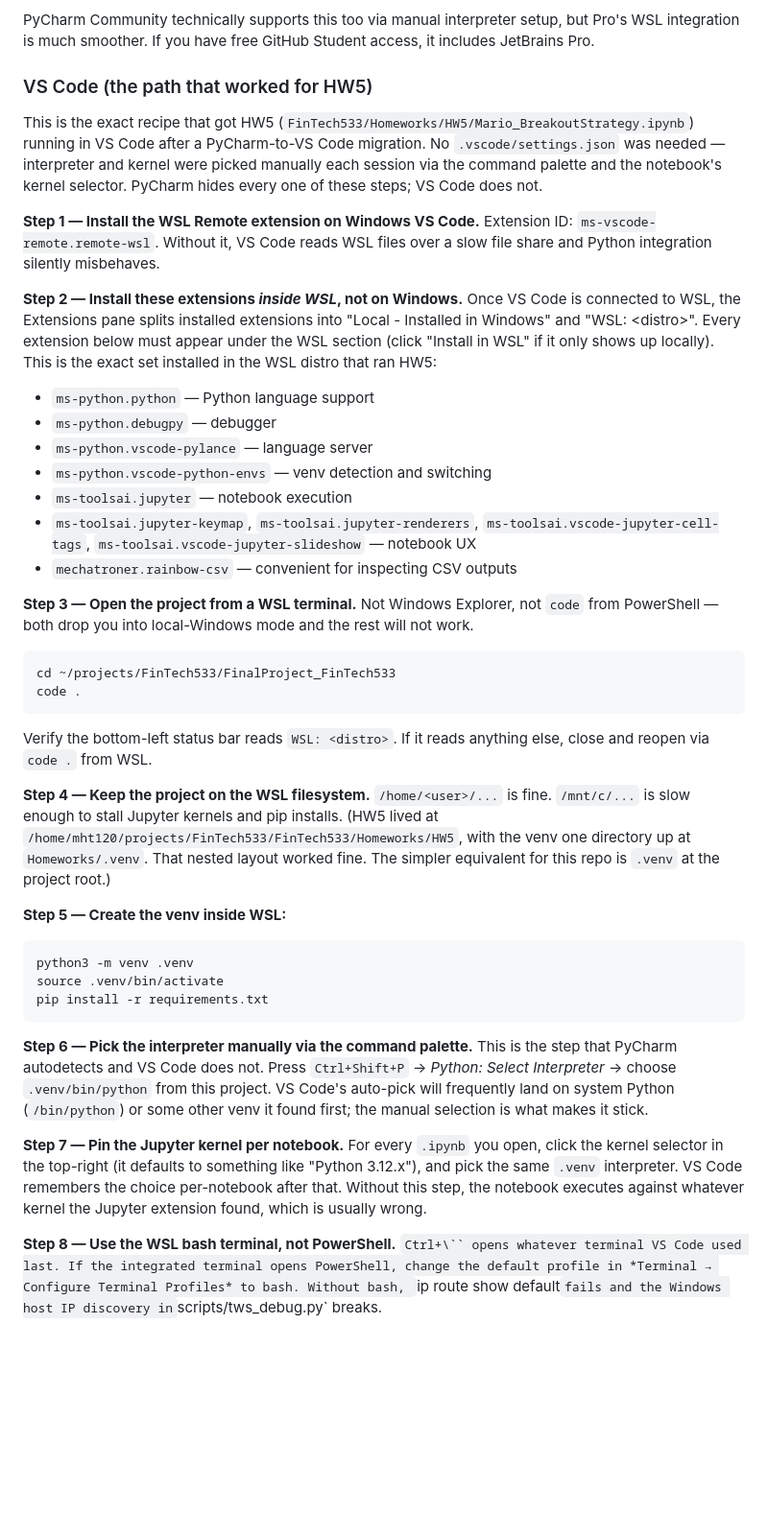
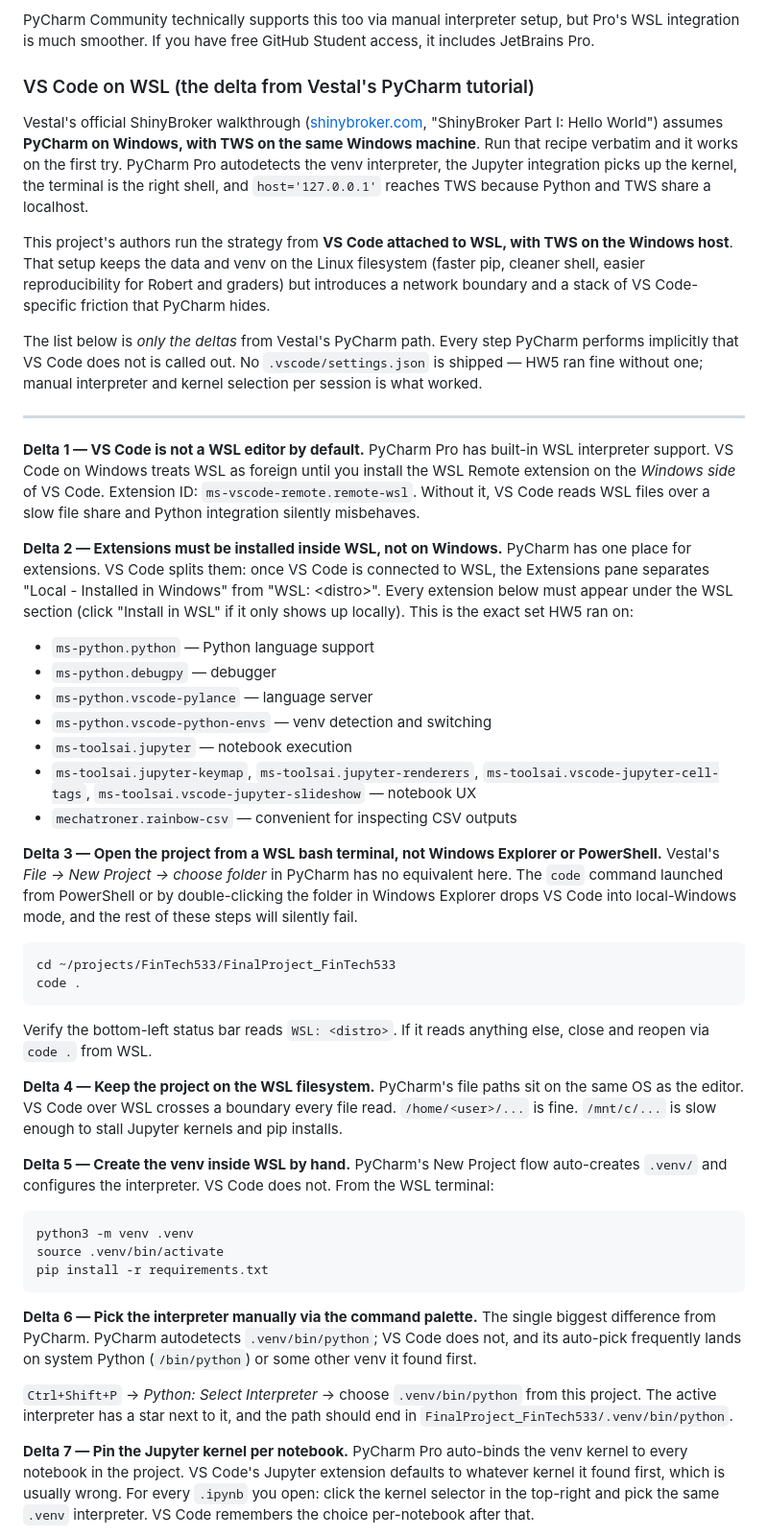
Before and after one commit to mariotrev120/FinalProject_FinTech533, a Markdown page: TWS_CONNECTION.md, the part around one of its changes. Shown at 96% size. GitHub-like rendering; blank space fills up the shorter version.

Commit message:
Reframe VS Code section as deltas from Vestal's PyCharm tutorial; call out host='127.0.0.1' must become WSL gateway IP

````diff
--- a/TWS_CONNECTION.md
+++ b/TWS_CONNECTION.md
@@ -167,15 +167,21 @@ PyCharm Professional has first-class WSL interpreter support. The setup that wor
 
 PyCharm Community technically supports this too via manual interpreter setup, but Pro's WSL integration is much smoother. If you have free GitHub Student access, it includes JetBrains Pro.
 
-### VS Code (the path that worked for HW5)
+### VS Code on WSL (the delta from Vestal's PyCharm tutorial)
 
-This is the exact recipe that got HW5 (`FinTech533/Homeworks/HW5/Mario_BreakoutStrategy.ipynb`) running in VS Code after a PyCharm-to-VS Code migration. No `.vscode/settings.json` was needed — interpreter and kernel were picked manually each session via the command palette and the notebook's kernel selector. PyCharm hides every one of these steps; VS Code does not.
+Vestal's official ShinyBroker walkthrough ([shinybroker.com](https://shinybroker.com), "ShinyBroker Part I: Hello World") assumes **PyCharm on Windows, with TWS on the same Windows machine**. Run that recipe verbatim and it works on the first try. PyCharm Pro autodetects the venv interpreter, the Jupyter integration picks up the kernel, the terminal is the right shell, and `host='127.0.0.1'` reaches TWS because Python and TWS share a localhost.
 
-**Step 1 — Install the WSL Remote extension on Windows VS Code.**
-Extension ID: `ms-vscode-remote.remote-wsl`. Without it, VS Code reads WSL files over a slow file share and Python integration silently misbehaves.
+This project's authors run the strategy from **VS Code attached to WSL, with TWS on the Windows host**. That setup keeps the data and venv on the Linux filesystem (faster pip, cleaner shell, easier reproducibility for Robert and graders) but introduces a network boundary and a stack of VS Code-specific friction that PyCharm hides.
 
-**Step 2 — Install these extensions *inside WSL*, not on Windows.**
-Once VS Code is connected to WSL, the Extensions pane splits installed extensions into "Local - Installed in Windows" and "WSL: \<distro\>". Every extension below must appear under the WSL section (click "Install in WSL" if it only shows up locally). This is the exact set installed in the WSL distro that ran HW5:
+The list below is *only the deltas* from Vestal's PyCharm path. Every step PyCharm performs implicitly that VS Code does not is called out. No `.vscode/settings.json` is shipped — HW5 ran fine without one; manual interpreter and kernel selection per session is what worked.
+
+---
+
+**Delta 1 — VS Code is not a WSL editor by default.**
+PyCharm Pro has built-in WSL interpreter support. VS Code on Windows treats WSL as foreign until you install the WSL Remote extension on the *Windows side* of VS Code. Extension ID: `ms-vscode-remote.remote-wsl`. Without it, VS Code reads WSL files over a slow file share and Python integration silently misbehaves.
+
+**Delta 2 — Extensions must be installed inside WSL, not on Windows.**
+PyCharm has one place for extensions. VS Code splits them: once VS Code is connected to WSL, the Extensions pane separates "Local - Installed in Windows" from "WSL: \<distro\>". Every extension below must appear under the WSL section (click "Install in WSL" if it only shows up locally). This is the exact set HW5 ran on:
 
 - `ms-python.python` — Python language support
 - `ms-python.debugpy` — debugger
@@ -185,8 +191,8 @@ Once VS Code is connected to WSL, the Extensions pane splits installed extension
 - `ms-toolsai.jupyter-keymap`, `ms-toolsai.jupyter-renderers`, `ms-toolsai.vscode-jupyter-cell-tags`, `ms-toolsai.vscode-jupyter-slideshow` — notebook UX
 - `mechatroner.rainbow-csv` — convenient for inspecting CSV outputs
 
-**Step 3 — Open the project from a WSL terminal.**
-Not Windows Explorer, not `code` from PowerShell — both drop you into local-Windows mode and the rest will not work.
+**Delta 3 — Open the project from a WSL bash terminal, not Windows Explorer or PowerShell.**
+Vestal's *File → New Project → choose folder* in PyCharm has no equivalent here. The `code` command launched from PowerShell or by double-clicking the folder in Windows Explorer drops VS Code into local-Windows mode, and the rest of these steps will silently fail.
 
 ```bash
 cd ~/projects/FinTech533/FinalProject_FinTech533
@@ -195,10 +201,11 @@ code .
 
 Verify the bottom-left status bar reads `WSL: <distro>`. If it reads anything else, close and reopen via `code .` from WSL.
 
-**Step 4 — Keep the project on the WSL filesystem.**
-`/home/<user>/...` is fine. `/mnt/c/...` is slow enough to stall Jupyter kernels and pip installs. (HW5 lived at `/home/mht120/projects/FinTech533/FinTech533/Homeworks/HW5`, with the venv one directory up at `Homeworks/.venv`. That nested layout worked fine. The simpler equivalent for this repo is `.venv` at the project root.)
+**Delta 4 — Keep the project on the WSL filesystem.**
+PyCharm's file paths sit on the same OS as the editor. VS Code over WSL crosses a boundary every file read. `/home/<user>/...` is fine. `/mnt/c/...` is slow enough to stall Jupyter kernels and pip installs.
 
-**Step 5 — Create the venv inside WSL:**
+**Delta 5 — Create the venv inside WSL by hand.**
+PyCharm's New Project flow auto-creates `.venv/` and configures the interpreter. VS Code does not. From the WSL terminal:
 
 ```bash
 python3 -m venv .venv
@@ -206,12 +213,11 @@ source .venv/bin/activate
 pip install -r requirements.txt
 ```
 
-**Step 6 — Pick the interpreter manually via the command palette.**
-This is the step that PyCharm autodetects and VS Code does not. Press `Ctrl+Shift+P` → *Python: Select Interpreter* → choose `.venv/bin/python` from this project. VS Code's auto-pick will frequently land on system Python (`/bin/python`) or some other venv it found first; the manual selection is what makes it stick.
+**Delta 6 — Pick the interpreter manually via the command palette.**
+The single biggest difference from PyCharm. PyCharm autodetects `.venv/bin/python`; VS Code does not, and its auto-pick frequently lands on system Python (`/bin/python`) or some other venv it found first.
 
-**Step 7 — Pin the Jupyter kernel per notebook.**
-For every `.ipynb` you open, click the kernel selector in the top-right (it defaults to something like "Python 3.12.x"), and pick the same `.venv` interpreter. VS Code remembers the choice per-notebook after that. Without this step, the notebook executes against whatever kernel the Jupyter extension found, which is usually wrong.
+`Ctrl+Shift+P` → *Python: Select Interpreter* → choose `.venv/bin/python` from this project. The active interpreter has a star next to it, and the path should end in `FinalProject_FinTech533/.venv/bin/python`.
 
-**Step 8 — Use the WSL bash terminal, not PowerShell.**
-`Ctrl+\`` opens whatever terminal VS Code used last. If the integrated terminal opens PowerShell, change the default profile in *Terminal → Configure Terminal Profiles* to bash. Without bash, `ip route show default` fails and the Windows host IP discovery in `scripts/tws_debug.py` breaks.
+**Delta 7 — Pin the Jupyter kernel per notebook.**
+PyCharm Pro auto-binds the venv kernel to every notebook in the project. VS Code's Jupyter extension defaults to whatever kernel it found first, which is usually wrong. For every `.ipynb` you open: click the kernel selector in the top-right and pick the same `.venv` interpreter. VS Code remembers the choice per-notebook after that.
 
````
Also changed, not shown: other parts of TWS_CONNECTION.md (+20 -2 lines).
